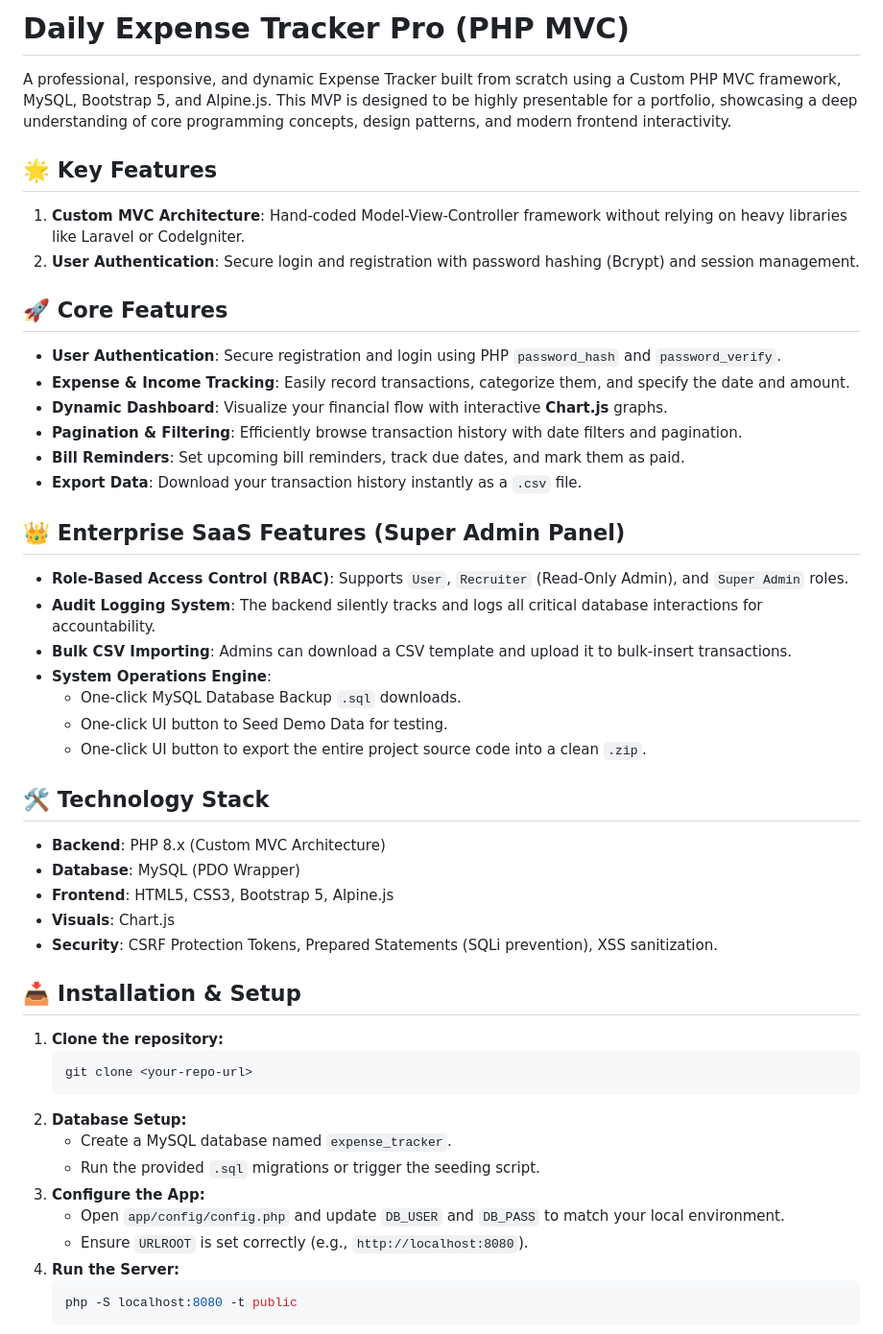
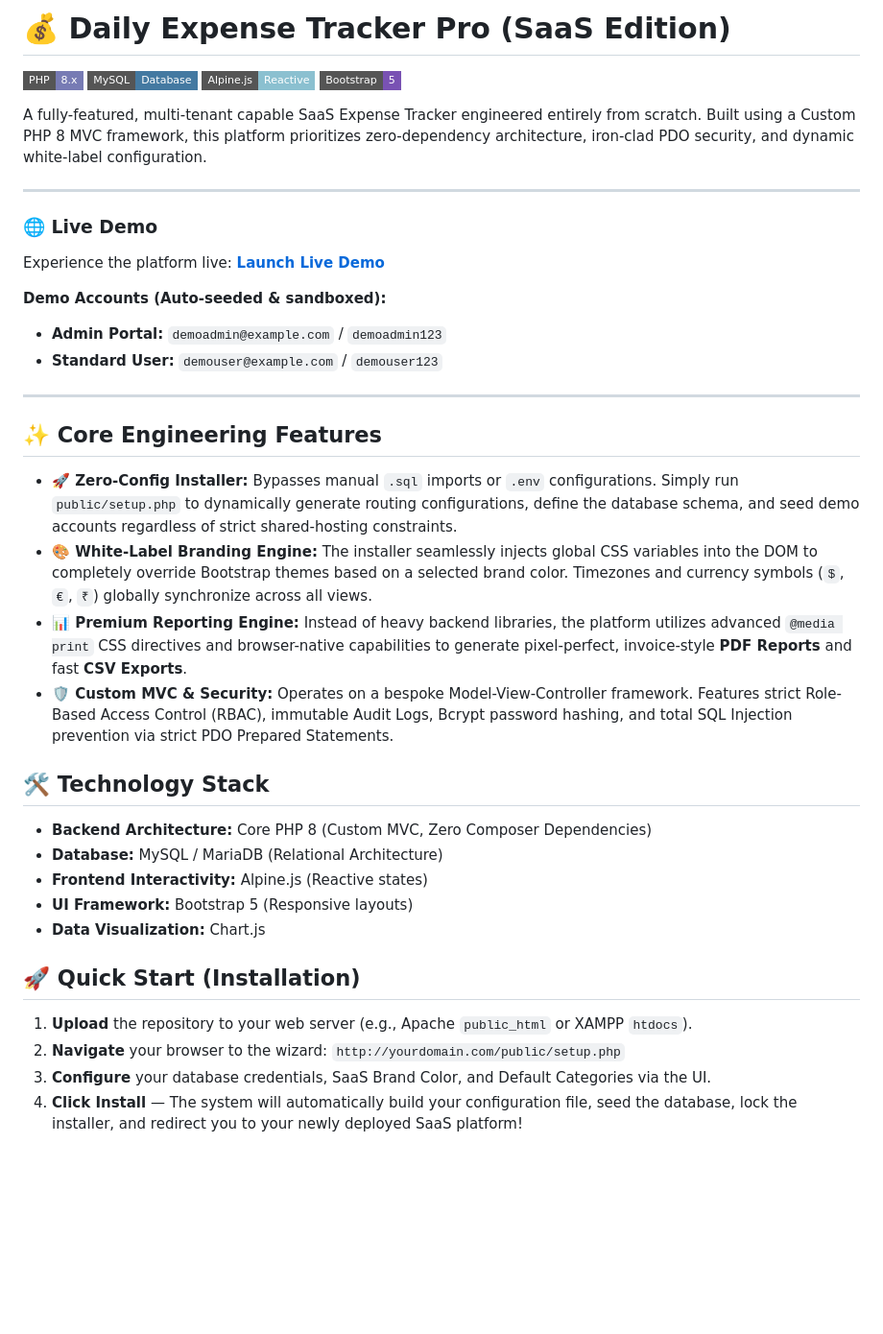
Before and after one commit to jayshreeganesh/daily-expense-tracker-system, a Markdown page: README.md, the part around one of its changes. Shown at 96% size. Rendered like a GitHub page; badges without logos; blank space fills up the shorter version.

Commit message:
docs: Rewrite README to be concise and impactful, highlighting key SaaS features and Wiki links

````diff
--- a/README.md
+++ b/README.md
@@ -1,48 +1,40 @@
-# Daily Expense Tracker Pro (PHP MVC)
+# 💰 Daily Expense Tracker Pro (SaaS Edition)
 
-A professional, responsive, and dynamic Expense Tracker built from scratch using a Custom PHP MVC framework, MySQL, Bootstrap 5, and Alpine.js. This MVP is designed to be highly presentable for a portfolio, showcasing a deep understanding of core programming concepts, design patterns, and modern frontend interactivity.
+[![PHP](https://img.shields.io/badge/PHP-8.x-777BB4?style=flat-square&logo=php&logoColor=white)](https://php.net)
+[![MySQL](https://img.shields.io/badge/MySQL-Database-4479A1?style=flat-square&logo=mysql&logoColor=white)](https://mysql.com)
+[![Alpine.js](https://img.shields.io/badge/Alpine.js-Reactive-8BC0D0?style=flat-square&logo=alpine.js&logoColor=white)](https://alpinejs.dev)
+[![Bootstrap](https://img.shields.io/badge/Bootstrap-5-7952B3?style=flat-square&logo=bootstrap&logoColor=white)](https://getbootstrap.com)
 
-## 🌟 Key Features
+A fully-featured, multi-tenant capable SaaS Expense Tracker engineered entirely from scratch. Built using a Custom PHP 8 MVC framework, this platform prioritizes zero-dependency architecture, iron-clad PDO security, and dynamic white-label configuration.
 
-1. **Custom MVC Architecture**: Hand-coded Model-View-Controller framework without relying on heavy libraries like Laravel or CodeIgniter.
-2. **User Authentication**: Secure login and registration with password hashing (Bcrypt) and session management.
-## 🚀 Core Features
-- **User Authentication**: Secure registration and login using PHP `password_hash` and `password_verify`.
-- **Expense & Income Tracking**: Easily record transactions, categorize them, and specify the date and amount.
-- **Dynamic Dashboard**: Visualize your financial flow with interactive **Chart.js** graphs.
-- **Pagination & Filtering**: Efficiently browse transaction history with date filters and pagination.
-- **Bill Reminders**: Set upcoming bill reminders, track due dates, and mark them as paid.
-- **Export Data**: Download your transaction history instantly as a `.csv` file.
+---
 
-## 👑 Enterprise SaaS Features (Super Admin Panel)
-- **Role-Based Access Control (RBAC)**: Supports `User`, `Recruiter` (Read-Only Admin), and `Super Admin` roles.
-- **Audit Logging System**: The backend silently tracks and logs all critical database interactions for accountability.
-- **Bulk CSV Importing**: Admins can download a CSV template and upload it to bulk-insert transactions.
-- **System Operations Engine**:
-  - One-click MySQL Database Backup `.sql` downloads.
-  - One-click UI button to Seed Demo Data for testing.
-  - One-click UI button to export the entire project source code into a clean `.zip`.
+### 🌐 Live Demo
+Experience the platform live: **[Launch Live Demo](https://daily-expense-tracker-system.iceiy.com/)**
+
+**Demo Accounts (Auto-seeded & sandboxed):**
+- **Admin Portal:** `demoadmin@example.com` / `demoadmin123`
+- **Standard User:** `demouser@example.com` / `demouser123`
+
+---
+
+## ✨ Core Engineering Features
+
+- **🚀 Zero-Config Installer:** Bypasses manual `.sql` imports or `.env` configurations. Simply run `public/setup.php` to dynamically generate routing configurations, define the database schema, and seed demo accounts regardless of strict shared-hosting constraints.
+- **🎨 White-Label Branding Engine:** The installer seamlessly injects global CSS variables into the DOM to completely override Bootstrap themes based on a selected brand color. Timezones and currency symbols (`$`, `€`, `₹`) globally synchronize across all views.
+- **📊 Premium Reporting Engine:** Instead of heavy backend libraries, the platform utilizes advanced `@media print` CSS directives and browser-native capabilities to generate pixel-perfect, invoice-style **PDF Reports** and fast **CSV Exports**.
+- **🛡️ Custom MVC & Security:** Operates on a bespoke Model-View-Controller framework. Features strict Role-Based Access Control (RBAC), immutable Audit Logs, Bcrypt password hashing, and total SQL Injection prevention via strict PDO Prepared Statements.
 
 ## 🛠️ Technology Stack
-- **Backend**: PHP 8.x (Custom MVC Architecture)
-- **Database**: MySQL (PDO Wrapper)
-- **Frontend**: HTML5, CSS3, Bootstrap 5, Alpine.js
-- **Visuals**: Chart.js
-- **Security**: CSRF Protection Tokens, Prepared Statements (SQLi prevention), XSS sanitization.
+- **Backend Architecture:** Core PHP 8 (Custom MVC, Zero Composer Dependencies)
+- **Database:** MySQL / MariaDB (Relational Architecture)
+- **Frontend Interactivity:** Alpine.js (Reactive states)
+- **UI Framework:** Bootstrap 5 (Responsive layouts)
+- **Data Visualization:** Chart.js
 
-## 📥 Installation & Setup
-1. **Clone the repository:**
-   ```bash
-   git clone <your-repo-url>
-   ```
-2. **Database Setup:**
-   - Create a MySQL database named `expense_tracker`.
-   - Run the provided `.sql` migrations or trigger the seeding script.
-3. **Configure the App:**
-   - Open `app/config/config.php` and update `DB_USER` and `DB_PASS` to match your local environment.
-   - Ensure `URLROOT` is set correctly (e.g., `http://localhost:8080`).
-4. **Run the Server:**
-   ```bash
-   php -S localhost:8080 -t public
-   ```
+## 🚀 Quick Start (Installation)
+1. **Upload** the repository to your web server (e.g., Apache `public_html` or XAMPP `htdocs`).
+2. **Navigate** your browser to the wizard: `http://yourdomain.com/public/setup.php`
+3. **Configure** your database credentials, SaaS Brand Color, and Default Categories via the UI.
+4. **Click Install** — The system will automatically build your configuration file, seed the database, lock the installer, and redirect you to your newly deployed SaaS platform!
 
````
Also changed, not shown: other parts of README.md (+2 -23 lines).
